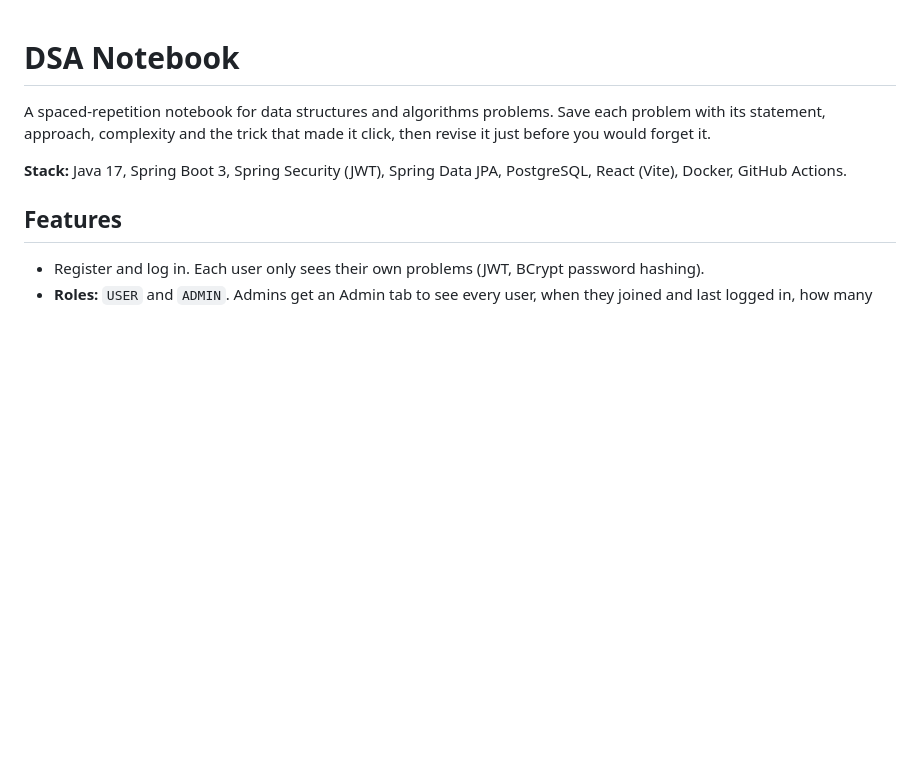
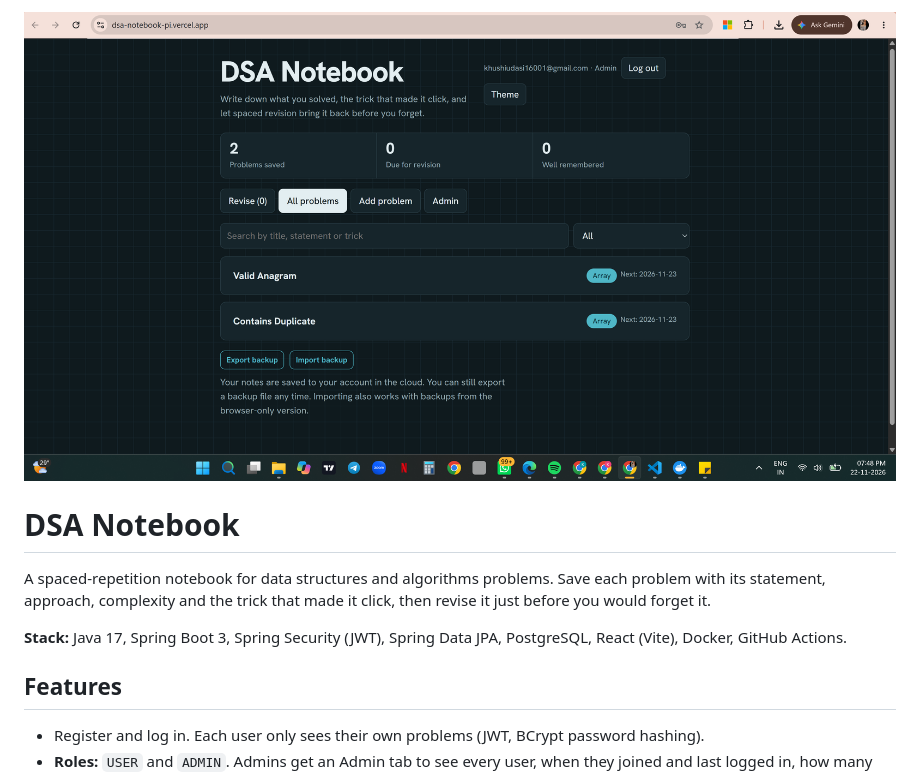
Before and after one commit to Khushi0298/DSA-Notebook, a Markdown page: README.md, the part around the change. Rendered like a GitHub page; pictures changed too: docs/Dashboard.png (added); blank space fills up the shorter version.

Commit message:
Commiting application Dashboard image

```diff
--- a/README.md
+++ b/README.md
@@ -1,3 +1,5 @@
+![Dashboard](docs/Dashboard.png)
+
 # DSA Notebook
 
 A spaced-repetition notebook for data structures and algorithms problems. Save each problem with its statement, approach, complexity and the trick that made it click, then revise it just before you would forget it.
```
